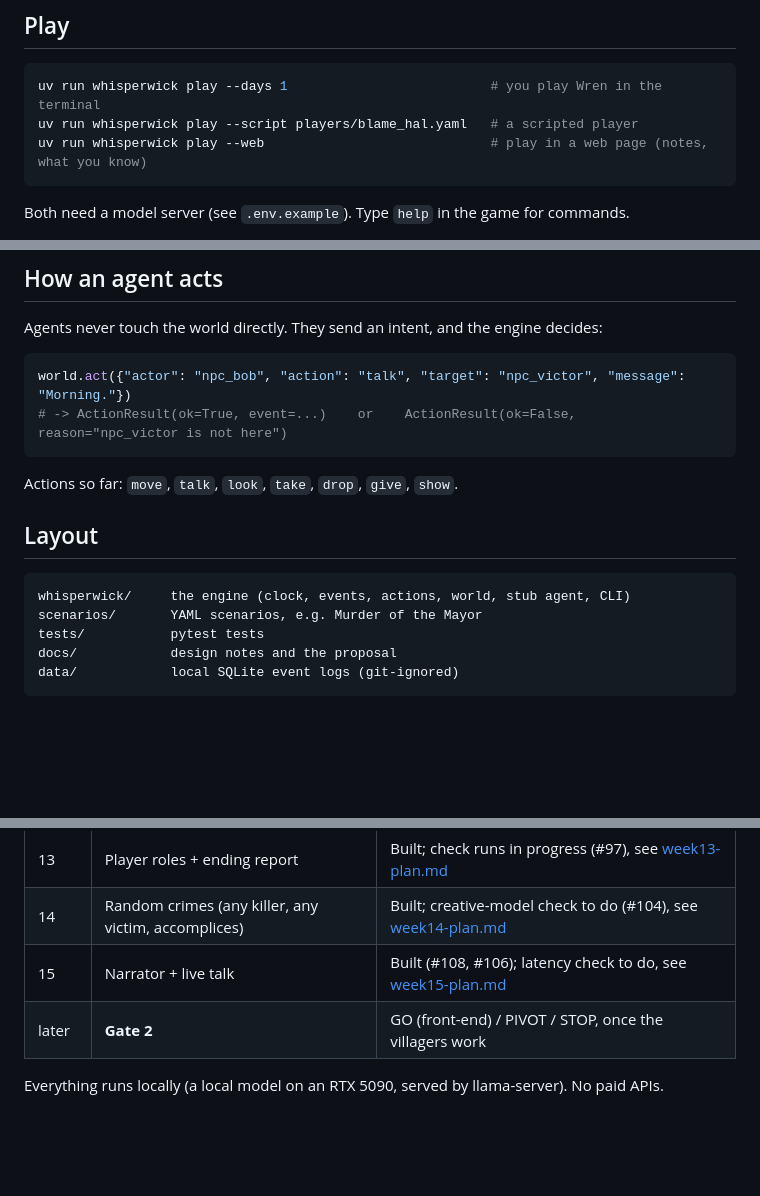
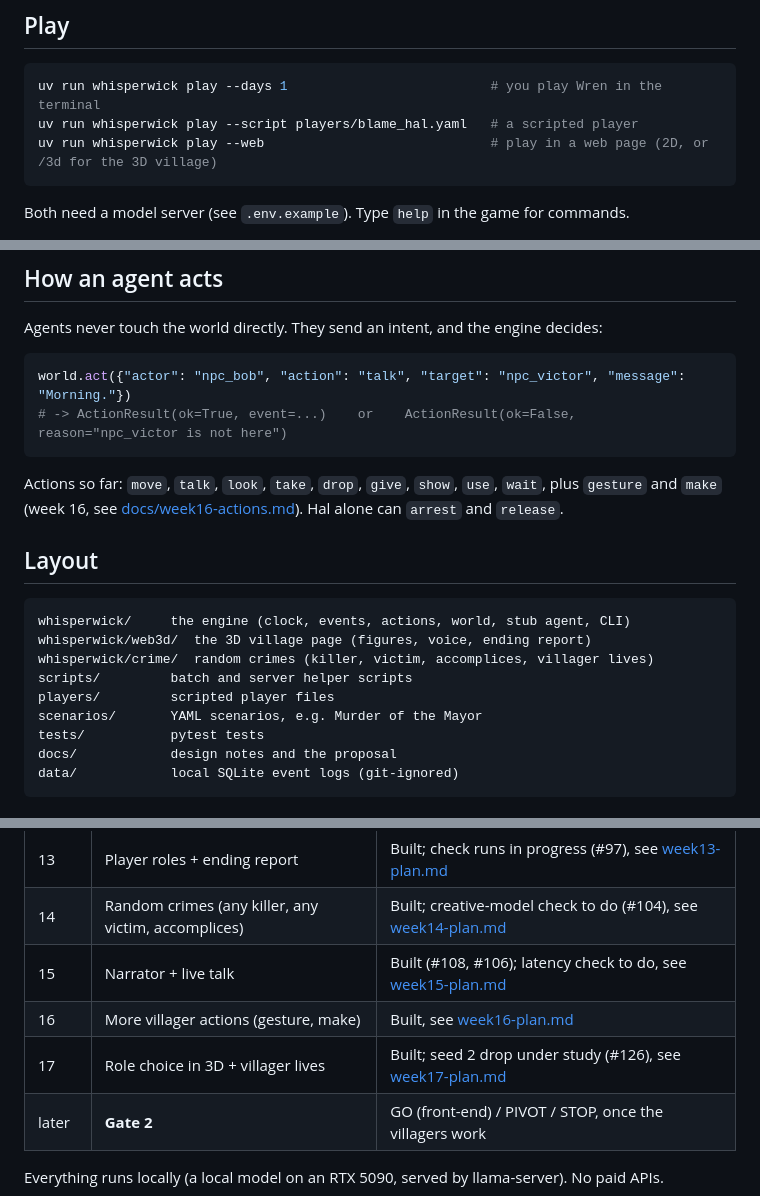
Before and after one commit to Soba101/whisperwick, a Markdown page: README.md, 3 parts joined by grey strips. Drawn GitHub-style; blank space fills up the shorter version.

````diff
--- a/README.md
+++ b/README.md
@@ -44,7 +58,7 @@ uv run whisperwick story data/run-<name>.db   # read the run as a transcript (no
 ```bash
 uv run whisperwick play --days 1                          # you play Wren in the terminal
 uv run whisperwick play --script players/blame_hal.yaml   # a scripted player
-uv run whisperwick play --web                             # play in a web page (notes, what you know)
+uv run whisperwick play --web                             # play in a web page (2D, or /3d for the 3D village)
 ```
 
 Both need a model server (see `.env.example`). Type `help` in the game for commands.
@@ -106,12 +120,17 @@ world.act({"actor": "npc_bob", "action": "talk", "target": "npc_victor", "messag
 # -> ActionResult(ok=True, event=...)    or    ActionResult(ok=False, reason="npc_victor is not here")
 ```
 
-Actions so far: `move`, `talk`, `look`, `take`, `drop`, `give`, `show`.
+Actions so far: `move`, `talk`, `look`, `take`, `drop`, `give`, `show`, `use`, `wait`, plus `gesture` and `make`
+(week 16, see [docs/week16-actions.md](docs/week16-actions.md)). Hal alone can `arrest` and `release`.
 
 ## Layout
 
 ```
 whisperwick/     the engine (clock, events, actions, world, stub agent, CLI)
+whisperwick/web3d/  the 3D village page (figures, voice, ending report)
+whisperwick/crime/  random crimes (killer, victim, accomplices, villager lives)
+scripts/         batch and server helper scripts
+players/         scripted player files
 scenarios/       YAML scenarios, e.g. Murder of the Mayor
 tests/           pytest tests
 docs/            design notes and the proposal
@@ -137,6 +156,8 @@ data/            local SQLite event logs (git-ignored)
 | 13 | Player roles + ending report | Built; check runs in progress (#97), see [week13-plan.md](docs/week13-plan.md) |
 | 14 | Random crimes (any killer, any victim, accomplices) | Built; creative-model check to do (#104), see [week14-plan.md](docs/week14-plan.md) |
 | 15 | Narrator + live talk | Built (#108, #106); latency check to do, see [week15-plan.md](docs/week15-plan.md) |
+| 16 | More villager actions (gesture, make) | Built, see [week16-plan.md](docs/week16-plan.md) |
+| 17 | Role choice in 3D + villager lives | Built; seed 2 drop under study (#126), see [week17-plan.md](docs/week17-plan.md) |
 | later | **Gate 2** | GO (front-end) / PIVOT / STOP, once the villagers work |
 
 Everything runs locally (a local model on an RTX 5090, served by llama-server). No paid APIs.
````
Also changed, not shown: other parts of README.md (+19 -5 lines), docs/img/role-picker-3d.png (added), docs/img/village-day1.png (added).
